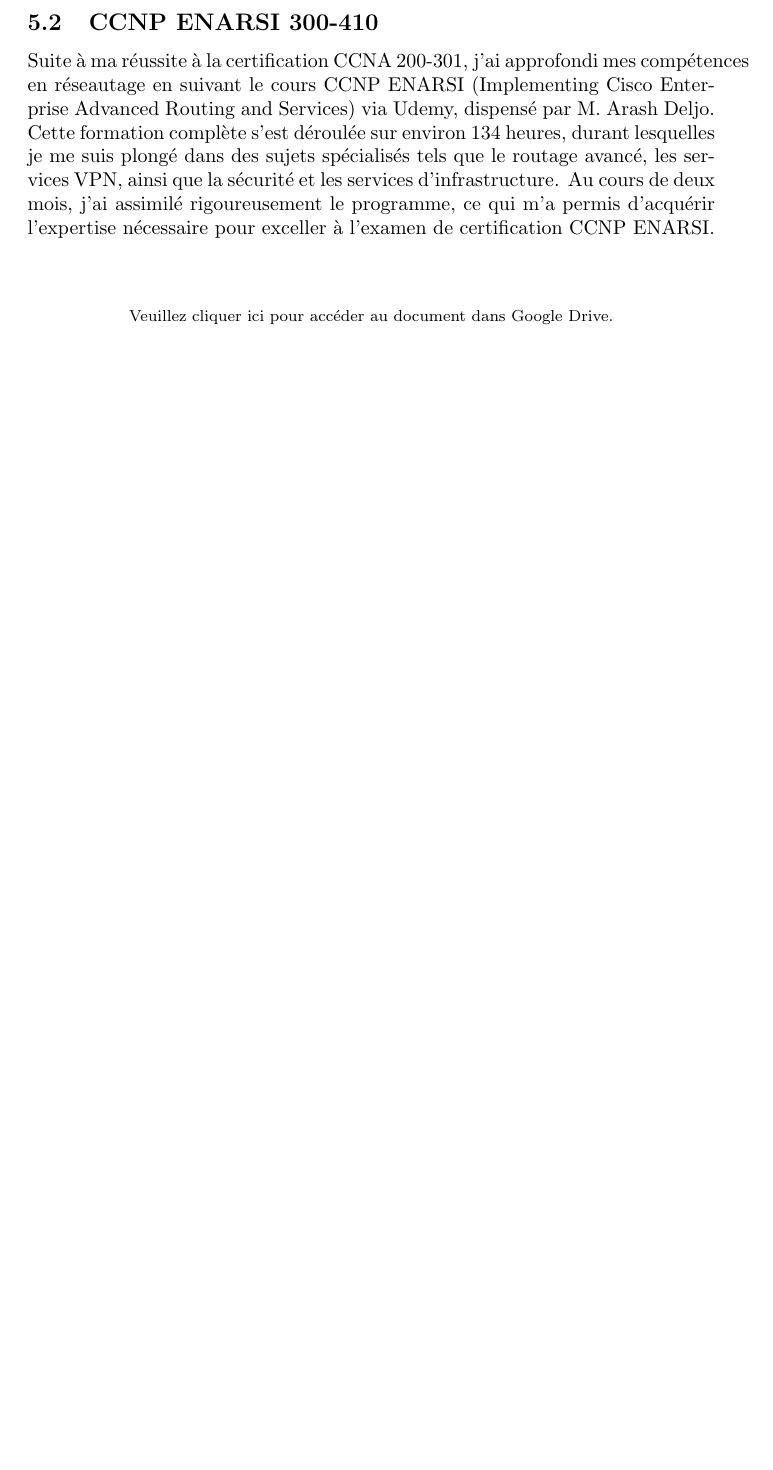
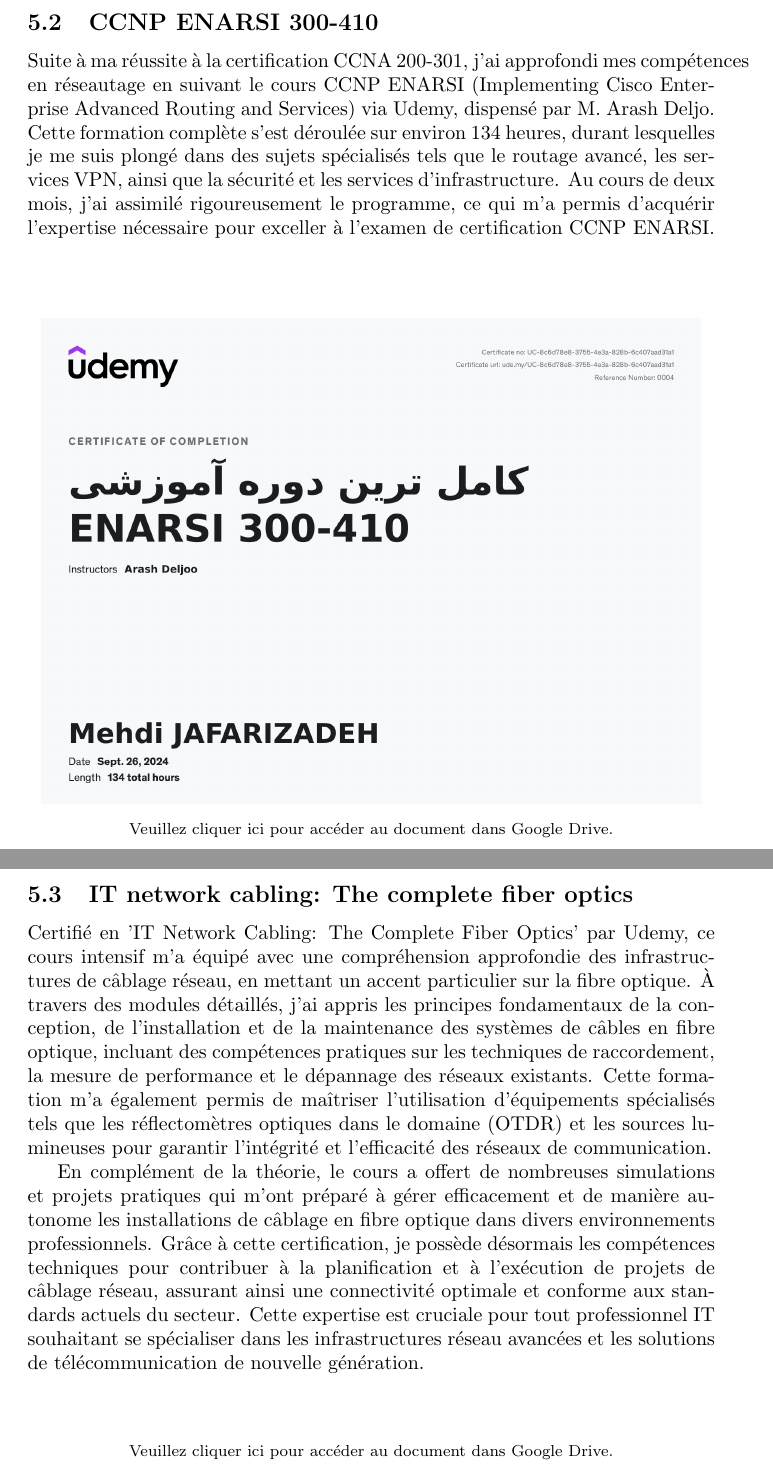
Before and after one commit to jafarizadeh/CV---lettre, a LaTeX CV (CV/CV (FR)/documents/Table of Contents (FR).tex): part of page 22 of 35 before the commit and two parts of pages 22 and 23 of 36 after it, the two joined at a grey line, cut so that both start at the same text, the shorter picture padded with empty space. Compiled offline with pdfLaTeX.

Commit message:
fiber optics

```diff
--- a/CV/CV (FR)/documents/Table of Contents (FR).tex
+++ b/CV/CV (FR)/documents/Table of Contents (FR).tex
@@ -240,9 +240,26 @@ Ce document est conçu pour être navigable et interactif, avec des liens cliqua
     \newline
 
         \begin{center}
-            % \includegraphics[width=\textwidth,height=\textheight,keepaspectratio]{5-2.png}
+            \includegraphics[width=\textwidth,height=\textheight,keepaspectratio]{5-2.png}
             \footnotesize
-             \href{https://drive.google.com/drive/folders/1fAf4RkQputMRE9Y2j5ibNOX8bgiHXr70}{Veuillez cliquer ici pour accéder au document dans Google Drive}.
+             \href{https://drive.google.com/file/d/1OMlK6WWfGZl3nI6oK6-WQFp45_KqLrSV/view?usp=drive_link}{Veuillez cliquer ici pour accéder au document dans Google Drive}.
+        \end{center}
+
+    \newpage
+
+    % 5.3 IT network cabling: The complete fiber optics
+    \subsection{IT network cabling: The complete fiber optics}
+    \par
+    Certifié en 'IT Network Cabling: The Complete Fiber Optics' par Udemy, ce cours intensif m'a équipé avec une compréhension approfondie des infrastructures de câblage réseau, en mettant un accent particulier sur la fibre optique. À travers des modules détaillés, j'ai appris les principes fondamentaux de la conception, de l'installation et de la maintenance des systèmes de câbles en fibre optique, incluant des compétences pratiques sur les techniques de raccordement, la mesure de performance et le dépannage des réseaux existants. Cette formation m'a également permis de maîtriser l'utilisation d'équipements spécialisés tels que les réflectomètres optiques dans le domaine (OTDR) et les sources lumineuses pour garantir l'intégrité et l'efficacité des réseaux de communication.
+
+    En complément de la théorie, le cours a offert de nombreuses simulations et projets pratiques qui m'ont préparé à gérer efficacement et de manière autonome les installations de câblage en fibre optique dans divers environnements professionnels. Grâce à cette certification, je possède désormais les compétences techniques pour contribuer à la planification et à l'exécution de projets de câblage réseau, assurant ainsi une connectivité optimale et conforme aux standards actuels du secteur. Cette expertise est cruciale pour tout professionnel IT souhaitant se spécialiser dans les infrastructures réseau avancées et les solutions de télécommunication de nouvelle génération.
+    \newline
+    \newline
+
+        \begin{center}
+            % \includegraphics[width=\textwidth,height=\textheight,keepaspectratio]{5-2-1.png}
+            \footnotesize
+             \href{https://drive.google.com/}{Veuillez cliquer ici pour accéder au document dans Google Drive}.
         \end{center}
 
     \newpage
```
Also changed, not shown: CV/CV (FR)/documents/5-2.png (added), 7 other files.
